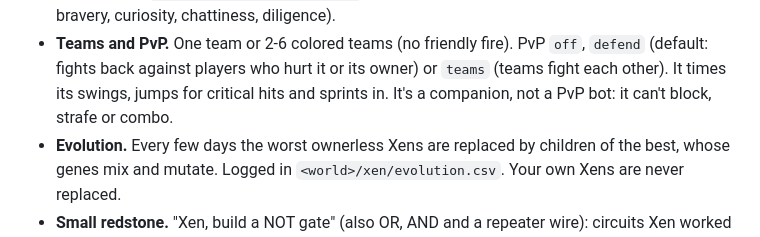
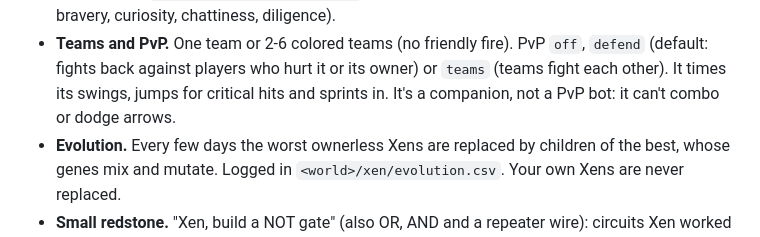
Before and after one commit to JAK-cool162/Xen, a Markdown page: dist/RELEASE_NOTES.md, the part around the change. Drawn GitHub-style.

Commit message:
Release notes: guards block with shields and dancers strafe now

```diff
--- a/dist/RELEASE_NOTES.md
+++ b/dist/RELEASE_NOTES.md
@@ -31,7 +31,7 @@ Needs Fabric Loader 0.16+ and Fabric API. Mod Menu is optional (settings screen)
   trait by hand (also build, material, tone, bravery, curiosity, chattiness, diligence).
 * **Teams and PvP.** One team or 2-6 colored teams (no friendly fire). PvP `off`, `defend` (default: fights back
   against players who hurt it or its owner) or `teams` (teams fight each other). It times its swings, jumps for
-  critical hits and sprints in. It's a companion, not a PvP bot: it can't block, strafe or combo.
+  critical hits and sprints in. It's a companion, not a PvP bot: it can't combo or dodge arrows.
 * **Evolution.** Every few days the worst ownerless Xens are replaced by children of the best, whose genes mix and
   mutate. Logged in `<world>/xen/evolution.csv`. Your own Xens are never replaced.
 * **Small redstone.** "Xen, build a NOT gate" (also OR, AND and a repeater wire): circuits Xen worked out itself in
```
